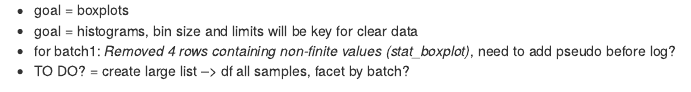
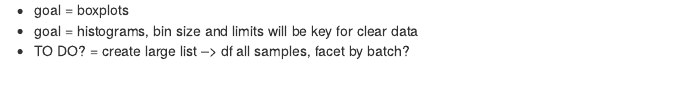
Before and after one commit to resurgo-genetics/ATAC-1, an R Markdown document (ATAC_peaks.Rmd): the page in a window 1100 px wide, from 1170 px down. Rendered offline with R 4.5, knitr and Pandoc, with nearby package versions; some code elsewhere in the file could not run offline.

Commit message:
Fixed typos

````diff
--- a/ATAC_peaks.Rmd
+++ b/ATAC_peaks.Rmd
@@ -266,7 +266,6 @@ print(xtable(ppf), type="html", include.rownames=F)
 #### Plot distribution of read counts for each sample
 + goal = boxplots
 + goal = histograms, bin size and limits will be key for clear data
-+ for batch1: *Removed 4 rows containing non-finite values (stat_boxplot)*, need to add pseudo before log?
 + TO DO? = create large list --> df all samples, facet by batch?
 ```{r plots, eval=T}
 library(reshape2)
````
